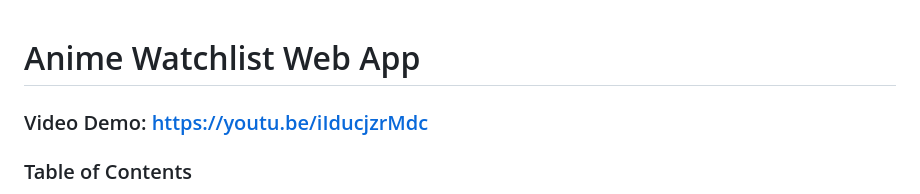
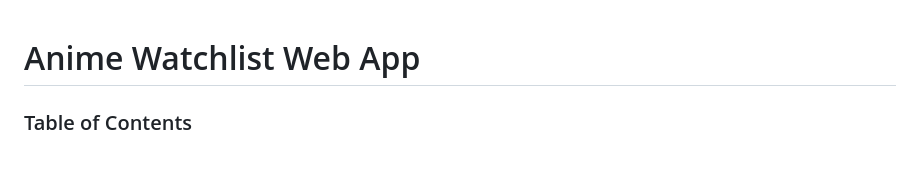
Before and after one commit to sirix12/aniwatchlist, a Markdown page: README.md, the part around the change. Drawn GitHub-style; blank space fills up the shorter version.

```diff
--- a/README.md
+++ b/README.md
@@ -1,5 +1,4 @@
 # Anime Watchlist Web App
-### Video Demo: https://youtu.be/iIducjzrMdc
 ### Table of Contents
 
 - [Description](#description)
```
